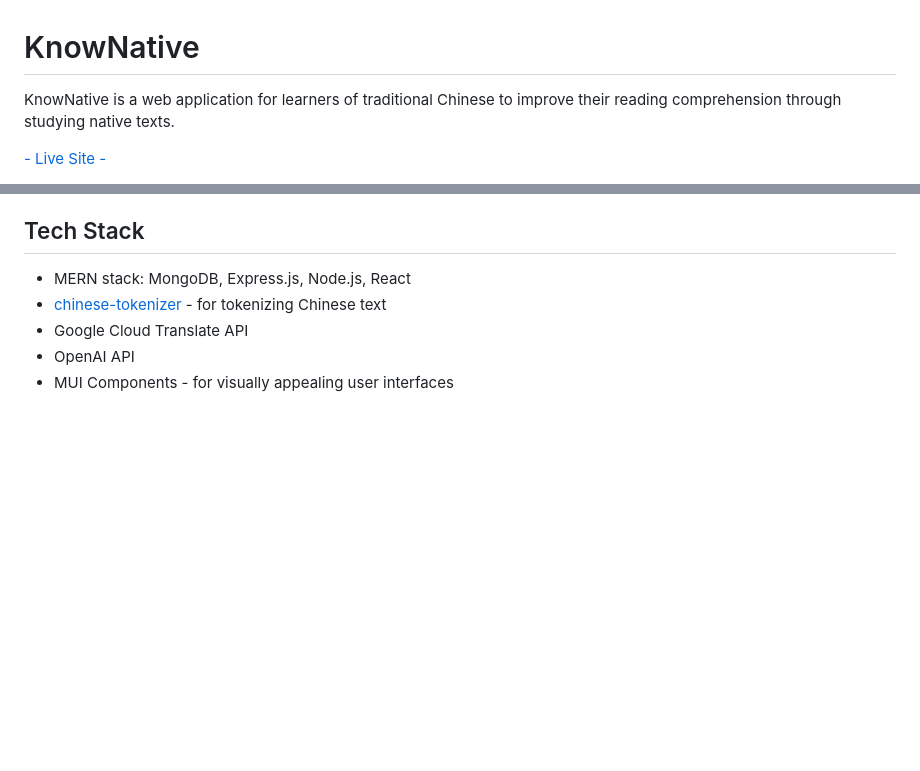
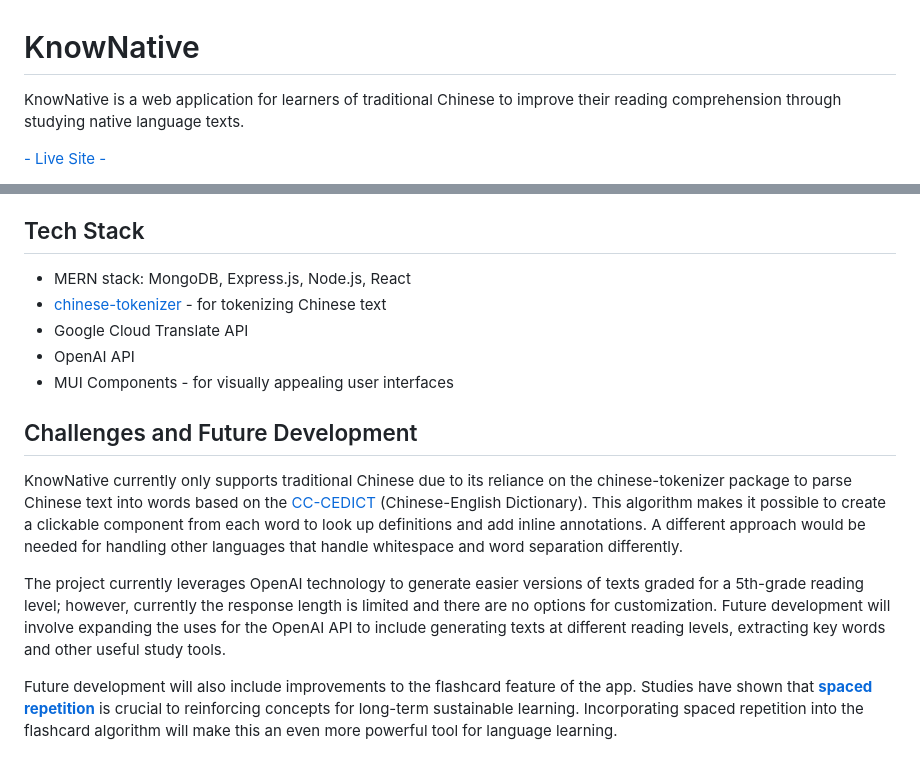
Before and after one commit to AbigailDawson/knownative, a Markdown page: README.md, 2 parts joined by grey strips. Rendered like a GitHub page; blank space fills up the shorter version.

```diff
--- a/README.md
+++ b/README.md
@@ -1,6 +1,6 @@
 # KnowNative
 
-KnowNative is a web application for learners of traditional Chinese to improve their reading comprehension through studying native texts.
+KnowNative is a web application for learners of traditional Chinese to improve their reading comprehension through studying native language texts.
 
 [ - Live Site - ](https://knownative-730586de0f29.herokuapp.com/)
 
@@ -28,3 +42,11 @@ Key features that make KnowNative unique:
 - Google Cloud Translate API
 - OpenAI API
 - MUI Components - for visually appealing user interfaces
+
+## Challenges and Future Development
+
+KnowNative currently only supports traditional Chinese due to its reliance on the chinese-tokenizer package to parse Chinese text into words based on the [CC-CEDICT](https://www.mdbg.net/chinese/dictionary?page=cc-cedict) (Chinese-English Dictionary). This algorithm makes it possible to create a clickable component from each word to look up definitions and add inline annotations. A different approach would be needed for handling other languages that handle whitespace and word separation differently.
+
+The project currently leverages OpenAI technology to generate easier versions of texts graded for a 5th-grade reading level; however, currently the response length is limited and there are no options for customization. Future development will involve expanding the uses for the OpenAI API to include generating texts at different reading levels, extracting key words and other useful study tools.
+
+Future development will also include improvements to the flashcard feature of the app. Studies have shown that [**spaced repetition**](https://www.babbel.com/en/magazine/spaced-repetition-language-learning) is crucial to reinforcing concepts for long-term sustainable learning. Incorporating spaced repetition into the flashcard algorithm will make this an even more powerful tool for language learning.
```
Also changed, not shown: other parts of README.md (+21 -7 lines), public/images/chart1.png (added), public/images/chart2.png (added), public/images/chart3.png (added), public/images/kn-ss.png (added).
